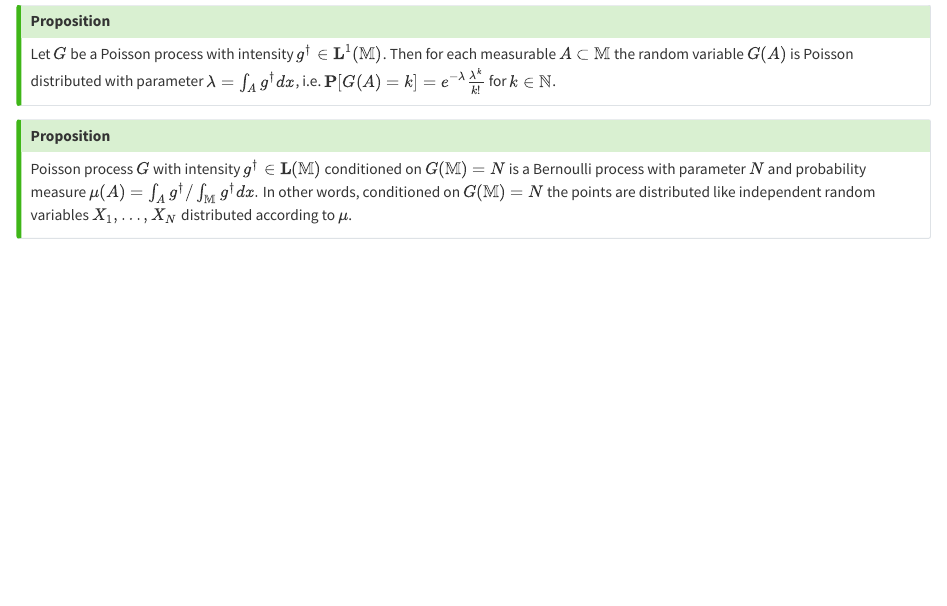
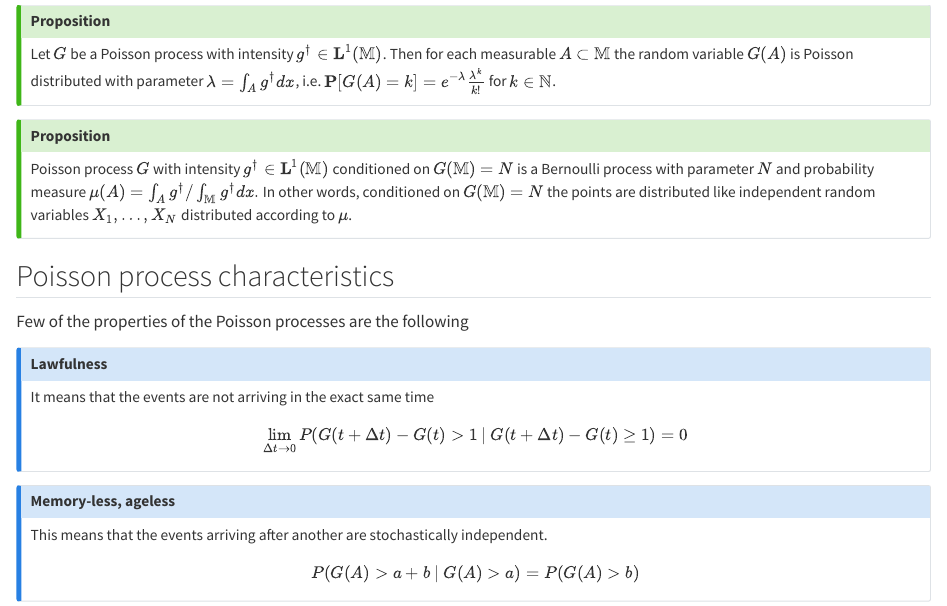
Before and after one commit to JacksonFurrier/models_nuclear_cardiology, a Quarto document (topics/e_spect_data_math.qmd): the page in a window 1100 px wide, from 1130 px down. Rendered offline with R 4.5, knitr and Pandoc in place of Quarto, with nearby package versions.

Commit message:
Some more characteristics on the poisson distribution.

```diff
--- a/topics/e_spect_data_math.qmd
+++ b/topics/e_spect_data_math.qmd
@@ -32,5 +32,19 @@ Let $G$ be a Poisson process with intensity $g^{\dagger} \in \mathbf{L}^{1}(\mat
 
 ::: {.callout-tip}
 ## Proposition
-Poisson process $G$ with intensity $g^{\dagger} \in \mathbf{L}(\mathbb{M})$ conditioned on $G(\mathbb{M}) = N$ is a Bernoulli process with parameter $N$ and probability measure $\mu(A) = \int_{A} g^{\dagger} / \int_{\mathbb{M}}g^{\dagger}dx.$ In other words, conditioned on $G(\mathbb{M}) = N$ the points are distributed like independent random variables $X_{1}, \dots, X_{N}$ distributed according to $\mu$.
+Poisson process $G$ with intensity $g^{\dagger} \in \mathbf{L}^{1}(\mathbb{M})$ conditioned on $G(\mathbb{M}) = N$ is a Bernoulli process with parameter $N$ and probability measure $\mu(A) = \int_{A} g^{\dagger} / \int_{\mathbb{M}}g^{\dagger}dx.$ In other words, conditioned on $G(\mathbb{M}) = N$ the points are distributed like independent random variables $X_{1}, \dots, X_{N}$ distributed according to $\mu$.
 :::
+
+## Poisson process characteristics
+Few of the properties of the Poisson processes are the following
+
+::: {.callout-note}
+## Lawfulness
+It means that the events are not arriving in the exact same time
+$$\lim_{\Delta t \rightarrow 0} P(G(t + \Delta t) - G(t) > 1\ |\ G(t + \Delta t) - G(t) \geq 1 ) = 0$$
+:::
+
+::: {.callout-note}
+## Memory-less, ageless
+This means that the events arriving after another are stochastically independent. $$P(G(A) > a + b\ |\ G(A) > a) = P(G(A) > b) $$
+:::
```
